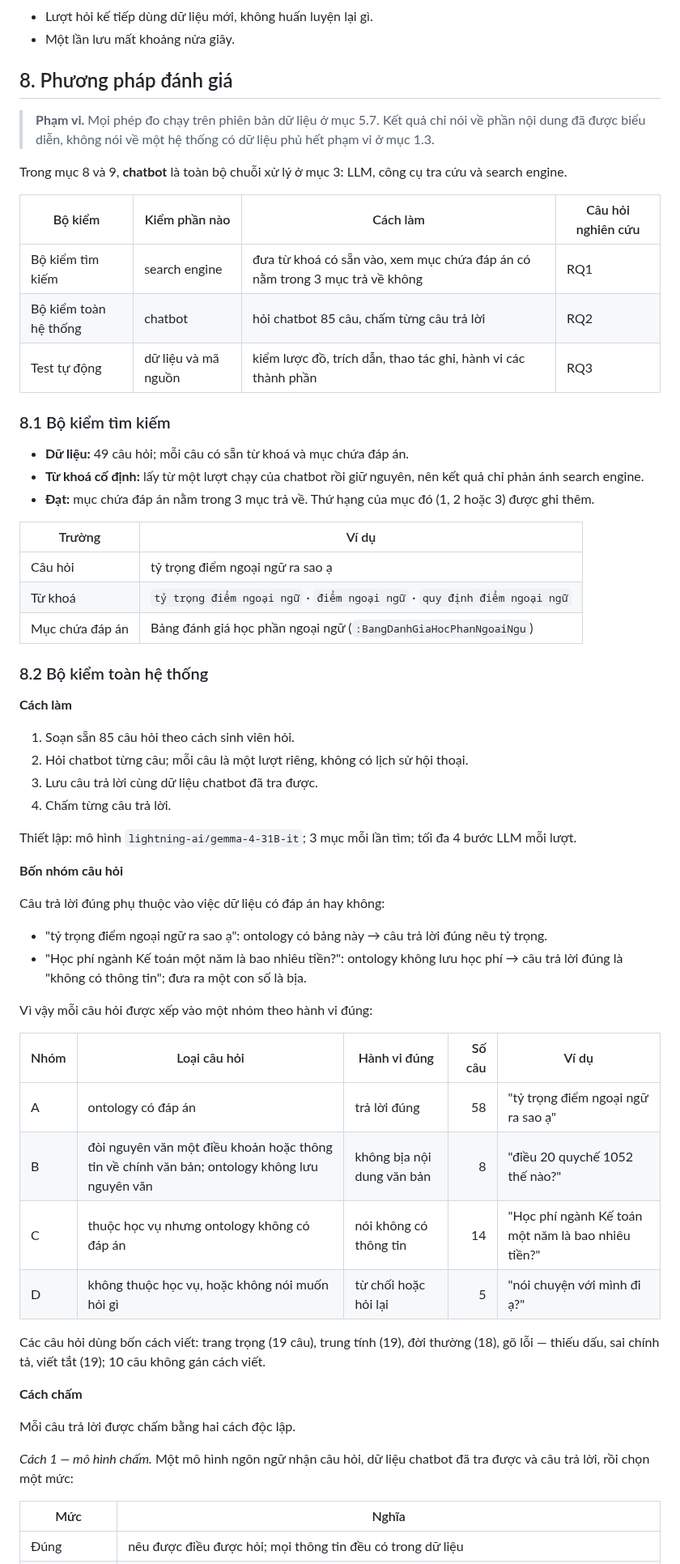
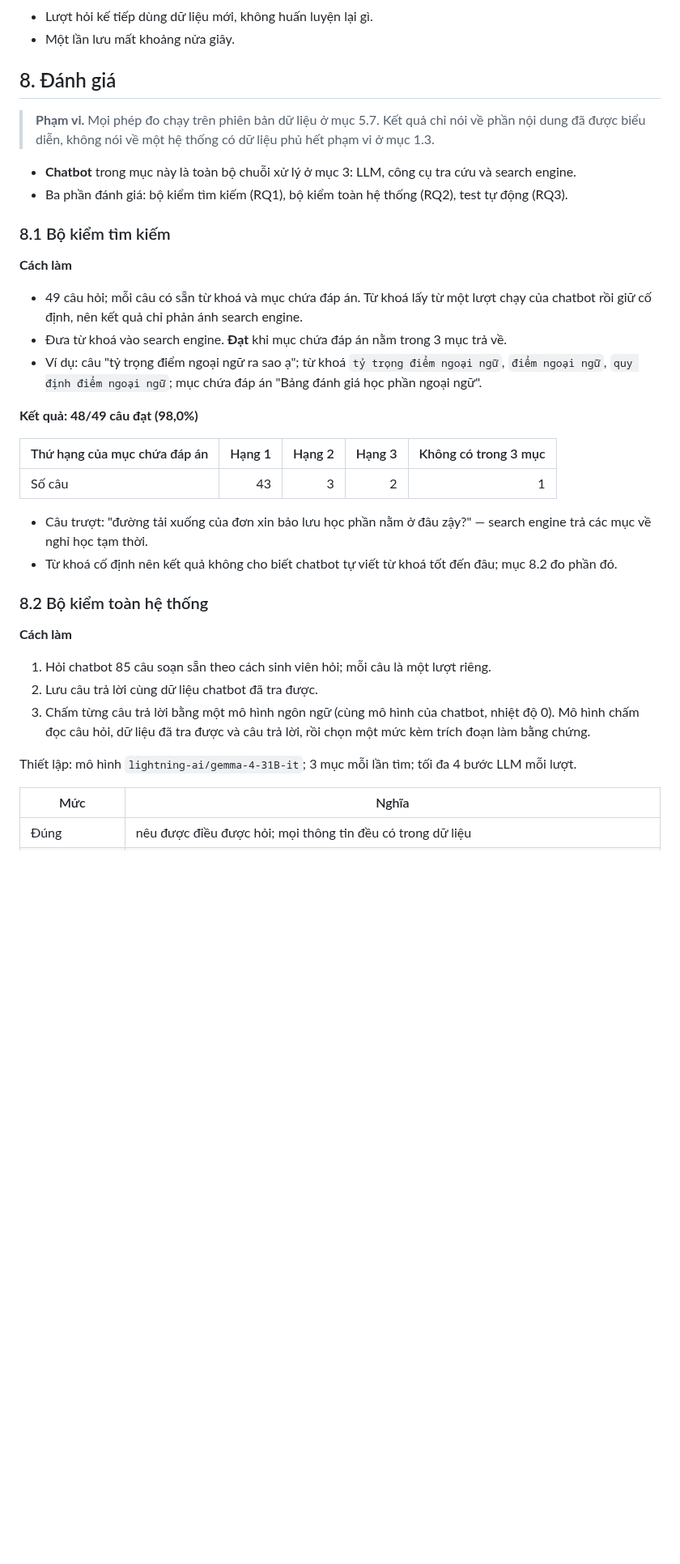
Before and after one commit to vpthinh19/ontology-chatbot, a Markdown page: README.md, the part around one of its changes. Shown at 81% size. Drawn GitHub-style; blank space fills up the shorter version.

```diff
--- a/README.md
+++ b/README.md
@@ -625,69 +625,44 @@ Thao tác thêm và sửa đi qua bốn bước:
 - Lượt hỏi kế tiếp dùng dữ liệu mới, không huấn luyện lại gì.
 - Một lần lưu mất khoảng nửa giây.
 
-## 8. Phương pháp đánh giá
+## 8. Đánh giá
 
 > **Phạm vi.** Mọi phép đo chạy trên phiên bản dữ liệu ở mục 5.7. Kết quả chỉ nói về phần nội dung
 > đã được biểu diễn, không nói về một hệ thống có dữ liệu phủ hết phạm vi ở mục 1.3.
 
-Trong mục 8 và 9, **chatbot** là toàn bộ chuỗi xử lý ở mục 3: LLM, công cụ tra cứu và search engine.
-
-| Bộ kiểm | Kiểm phần nào | Cách làm | Câu hỏi nghiên cứu |
-|---|---|---|---|
-| Bộ kiểm tìm kiếm | search engine | đưa từ khoá có sẵn vào, xem mục chứa đáp án có nằm trong 3 mục trả về không | RQ1 |
-| Bộ kiểm toàn hệ thống | chatbot | hỏi chatbot 85 câu, chấm từng câu trả lời | RQ2 |
-| Test tự động | dữ liệu và mã nguồn | kiểm lược đồ, trích dẫn, thao tác ghi, hành vi các thành phần | RQ3 |
+- **Chatbot** trong mục này là toàn bộ chuỗi xử lý ở mục 3: LLM, công cụ tra cứu và search engine.
+- Ba phần đánh giá: bộ kiểm tìm kiếm (RQ1), bộ kiểm toàn hệ thống (RQ2), test tự động (RQ3).
 
 ### 8.1 Bộ kiểm tìm kiếm
 
-- **Dữ liệu:** 49 câu hỏi; mỗi câu có sẵn từ khoá và mục chứa đáp án.
-- **Từ khoá cố định:** lấy từ một lượt chạy của chatbot rồi giữ nguyên, nên kết quả chỉ phản ánh
-  search engine.
-- **Đạt:** mục chứa đáp án nằm trong 3 mục trả về. Thứ hạng của mục đó (1, 2 hoặc 3) được ghi thêm.
+**Cách làm**
 
-| Trường | Ví dụ |
-|---|---|
-| Câu hỏi | tỷ trọng điểm ngoại ngữ ra sao ạ |
-| Từ khoá | `tỷ trọng điểm ngoại ngữ` · `điểm ngoại ngữ` · `quy định điểm ngoại ngữ` |
-| Mục chứa đáp án | Bảng đánh giá học phần ngoại ngữ (`:BangDanhGiaHocPhanNgoaiNgu`) |
+- 49 câu hỏi; mỗi câu có sẵn từ khoá và mục chứa đáp án. Từ khoá lấy từ một lượt chạy của chatbot
+  rồi giữ cố định, nên kết quả chỉ phản ánh search engine.
+- Đưa từ khoá vào search engine. **Đạt** khi mục chứa đáp án nằm trong 3 mục trả về.
+- Ví dụ: câu "tỷ trọng điểm ngoại ngữ ra sao ạ"; từ khoá `tỷ trọng điểm ngoại ngữ`, `điểm ngoại ngữ`,
+  `quy định điểm ngoại ngữ`; mục chứa đáp án "Bảng đánh giá học phần ngoại ngữ".
+
+**Kết quả: 48/49 câu đạt (98,0%)**
+
+| Thứ hạng của mục chứa đáp án | Hạng 1 | Hạng 2 | Hạng 3 | Không có trong 3 mục |
+|---|---:|---:|---:|---:|
+| Số câu | 43 | 3 | 2 | 1 |
+
+- Câu trượt: "đường tải xuống của đơn xin bảo lưu học phần nằm ở đâu zậy?" — search engine trả các mục
+  về nghỉ học tạm thời.
+- Từ khoá cố định nên kết quả không cho biết chatbot tự viết từ khoá tốt đến đâu; mục 8.2 đo phần đó.
 
 ### 8.2 Bộ kiểm toàn hệ thống
 
 **Cách làm**
 
-1. Soạn sẵn 85 câu hỏi theo cách sinh viên hỏi.
-2. Hỏi chatbot từng câu; mỗi câu là một lượt riêng, không có lịch sử hội thoại.
-3. Lưu câu trả lời cùng dữ liệu chatbot đã tra được.
-4. Chấm từng câu trả lời.
+1. Hỏi chatbot 85 câu soạn sẵn theo cách sinh viên hỏi; mỗi câu là một lượt riêng.
+2. Lưu câu trả lời cùng dữ liệu chatbot đã tra được.
+3. Chấm từng câu trả lời bằng một mô hình ngôn ngữ (cùng mô hình của chatbot, nhiệt độ 0). Mô hình
+   chấm đọc câu hỏi, dữ liệu đã tra được và câu trả lời, rồi chọn một mức kèm trích đoạn làm bằng chứng.
 
 Thiết lập: mô hình `lightning-ai/gemma-4-31B-it`; 3 mục mỗi lần tìm; tối đa 4 bước LLM mỗi lượt.
-
-**Bốn nhóm câu hỏi**
-
-Câu trả lời đúng phụ thuộc vào việc dữ liệu có đáp án hay không:
-
-- "tỷ trọng điểm ngoại ngữ ra sao ạ": ontology có bảng này → câu trả lời đúng nêu tỷ trọng.
-- "Học phí ngành Kế toán một năm là bao nhiêu tiền?": ontology không lưu học phí → câu trả lời đúng
-  là "không có thông tin"; đưa ra một con số là bịa.
-
-Vì vậy mỗi câu hỏi được xếp vào một nhóm theo hành vi đúng:
-
-| Nhóm | Loại câu hỏi | Hành vi đúng | Số câu | Ví dụ |
-|---|---|---|---:|---|
-| A | ontology có đáp án | trả lời đúng | 58 | "tỷ trọng điểm ngoại ngữ ra sao ạ" |
-| B | đòi nguyên văn một điều khoản hoặc thông tin về chính văn bản; ontology không lưu nguyên văn | không bịa nội dung văn bản | 8 | "điều 20 quychế 1052 thế nào?" |
-| C | thuộc học vụ nhưng ontology không có đáp án | nói không có thông tin | 14 | "Học phí ngành Kế toán một năm là bao nhiêu tiền?" |
-| D | không thuộc học vụ, hoặc không nói muốn hỏi gì | từ chối hoặc hỏi lại | 5 | "nói chuyện với mình đi ạ?" |
-
-Các câu hỏi dùng bốn cách viết: trang trọng (19 câu), trung tính (19), đời thường (18), gõ lỗi —
-thiếu dấu, sai chính tả, viết tắt (19); 10 câu không gán cách viết.
-
-**Cách chấm**
-
-Mỗi câu trả lời được chấm bằng hai cách độc lập.
-
-*Cách 1 — mô hình chấm.* Một mô hình ngôn ngữ nhận câu hỏi, dữ liệu chatbot đã tra được và câu trả
-lời, rồi chọn một mức:
 
 | Mức | Nghĩa |
 |---|---|
```
Also changed, not shown: other parts of README.md (+63 -109 lines).
